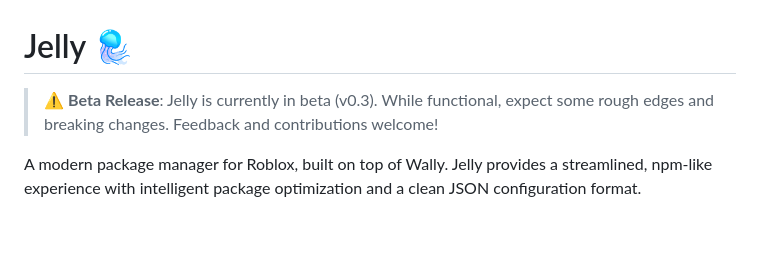
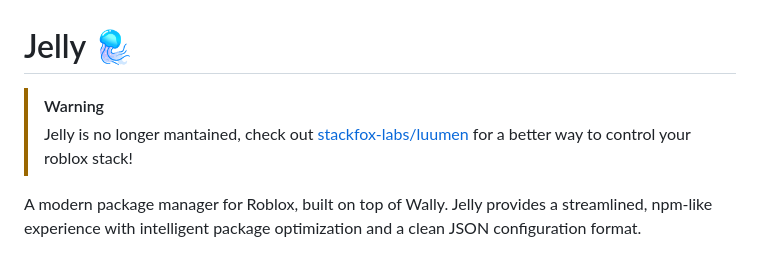
Before and after one commit to OMouta/Jelly, a Markdown page: README.md, the part around the change. Rendered like a GitHub page; blank space fills up the shorter version.

Commit message:
Revise beta release note and maintenance status
Updated maintenance status and recommended alternative.

```diff
--- a/README.md
+++ b/README.md
@@ -1,6 +1,7 @@
 # Jelly 🪼
 
-> ⚠️ **Beta Release**: Jelly is currently in beta (v0.3). While functional, expect some rough edges and breaking changes. Feedback and contributions welcome!
+> [!WARNING]
+> Jelly is no longer mantained, check out [stackfox-labs/luumen](https://github.com/stackfox-labs/luumen) for a better way to control your roblox stack!
 
 A modern package manager for Roblox, built on top of Wally. Jelly provides a streamlined, npm-like experience with intelligent package optimization and a clean JSON configuration format.
 
```
